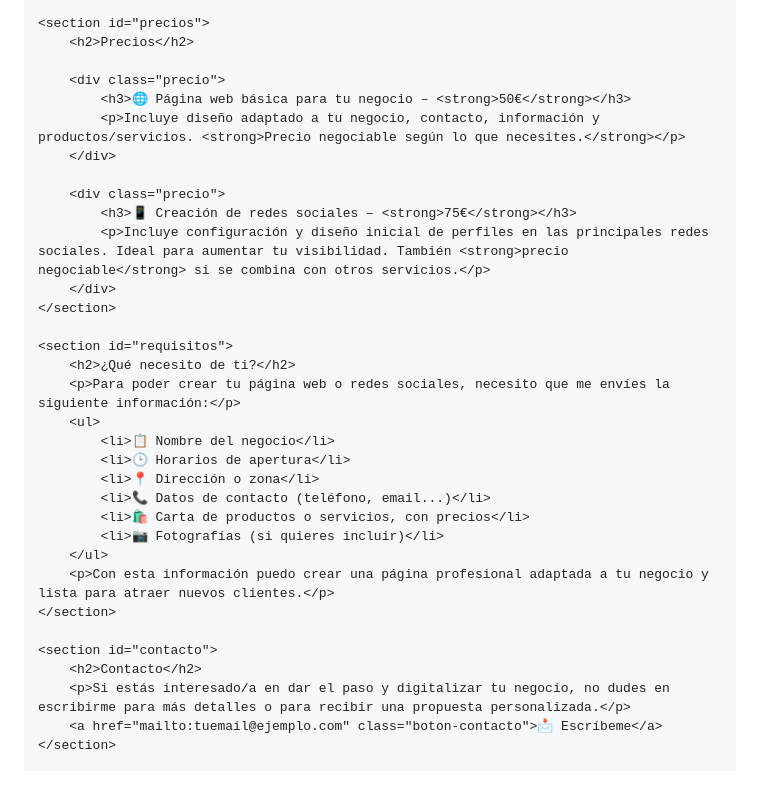
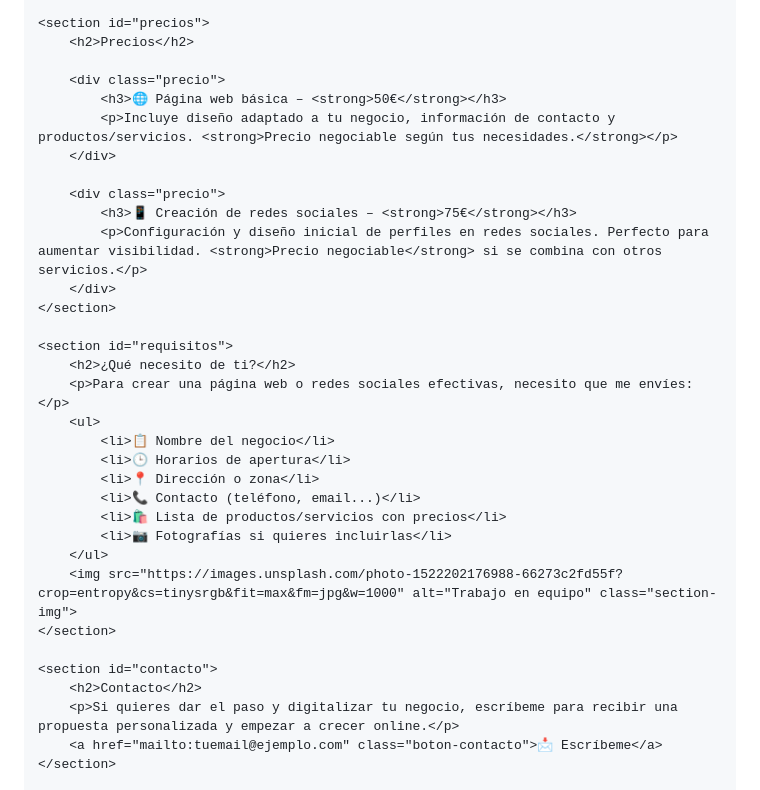
Before and after one commit to MiPaginaOnline/TeCreamosWeb, a Markdown page: README.md, the part around one of its changes. Rendered like a GitHub page.

```diff
--- a/README.md
+++ b/README.md
@@ -100,33 +210,33 @@ Te Hacemos Tu Propia Página Web.
         <h2>Precios</h2>
 
         <div class="precio">
-            <h3>🌐 Página web básica para tu negocio – <strong>50€</strong></h3>
-            <p>Incluye diseño adaptado a tu negocio, contacto, información y productos/servicios. <strong>Precio negociable según lo que necesites.</strong></p>
+            <h3>🌐 Página web básica – <strong>50€</strong></h3>
+            <p>Incluye diseño adaptado a tu negocio, información de contacto y productos/servicios. <strong>Precio negociable según tus necesidades.</strong></p>
         </div>
 
         <div class="precio">
             <h3>📱 Creación de redes sociales – <strong>75€</strong></h3>
-            <p>Incluye configuración y diseño inicial de perfiles en las principales redes sociales. Ideal para aumentar tu visibilidad. También <strong>precio negociable</strong> si se combina con otros servicios.</p>
+            <p>Configuración y diseño inicial de perfiles en redes sociales. Perfecto para aumentar visibilidad. <strong>Precio negociable</strong> si se combina con otros servicios.</p>
         </div>
     </section>
 
     <section id="requisitos">
         <h2>¿Qué necesito de ti?</h2>
-        <p>Para poder crear tu página web o redes sociales, necesito que me envíes la siguiente información:</p>
+        <p>Para crear una página web o redes sociales efectivas, necesito que me envíes:</p>
         <ul>
             <li>📋 Nombre del negocio</li>
             <li>🕒 Horarios de apertura</li>
             <li>📍 Dirección o zona</li>
-            <li>📞 Datos de contacto (teléfono, email...)</li>
-            <li>🛍 Carta de productos o servicios, con precios</li>
-            <li>📷 Fotografías (si quieres incluir)</li>
+            <li>📞 Contacto (teléfono, email...)</li>
+            <li>🛍 Lista de productos/servicios con precios</li>
+            <li>📷 Fotografías si quieres incluirlas</li>
         </ul>
-        <p>Con esta información puedo crear una página profesional adaptada a tu negocio y lista para atraer nuevos clientes.</p>
+        <img src="https://images.unsplash.com/photo-1522202176988-66273c2fd55f?crop=entropy&cs=tinysrgb&fit=max&fm=jpg&w=1000" alt="Trabajo en equipo" class="section-img">
     </section>
 
     <section id="contacto">
         <h2>Contacto</h2>
-        <p>Si estás interesado/a en dar el paso y digitalizar tu negocio, no dudes en escribirme para más detalles o para recibir una propuesta personalizada.</p>
+        <p>Si quieres dar el paso y digitalizar tu negocio, escríbeme para recibir una propuesta personalizada y empezar a crecer online.</p>
         <a href="mailto:tuemail@ejemplo.com" class="boton-contacto">📩 Escríbeme</a>
     </section>
 
```
Also changed, not shown: other parts of README.md (+144 -34 lines).
